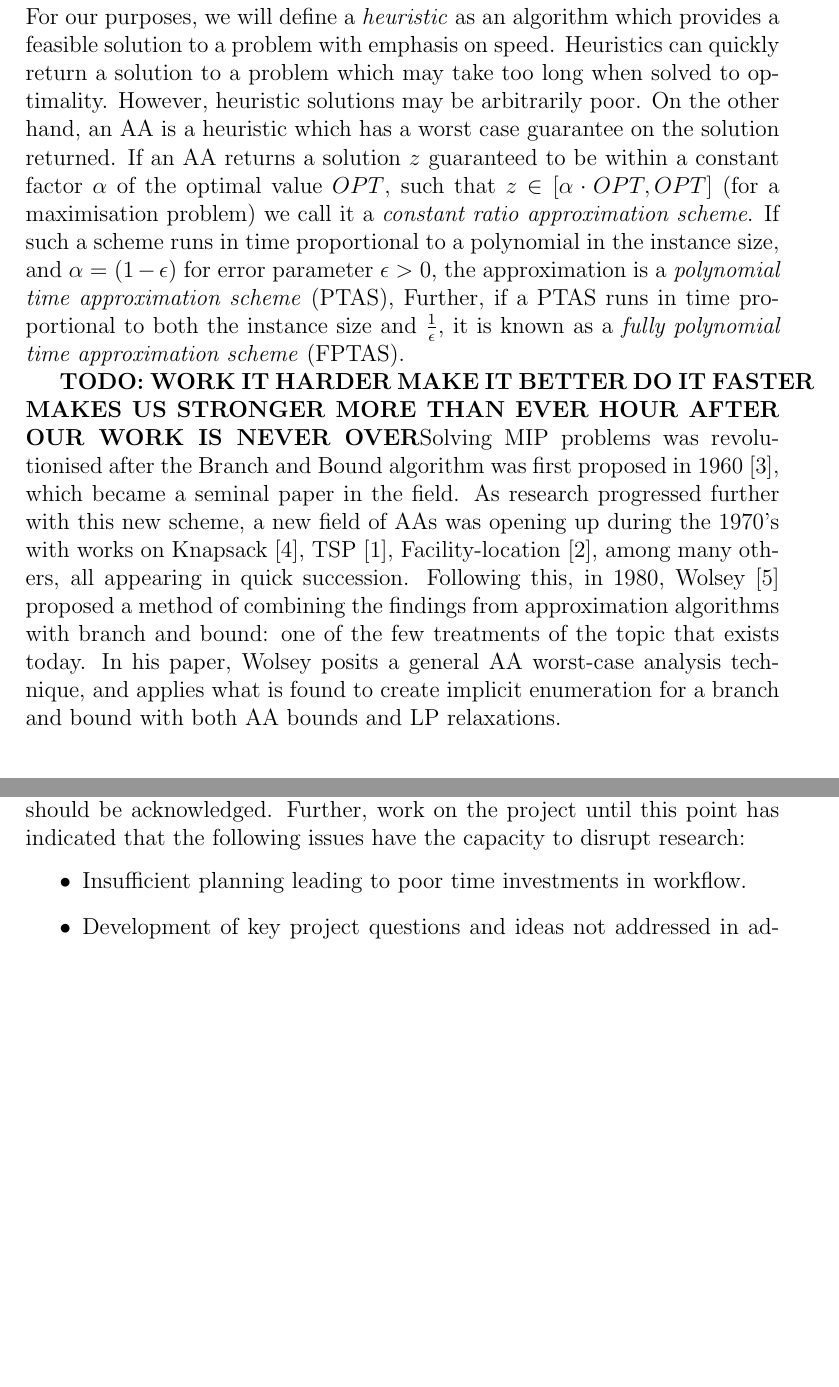
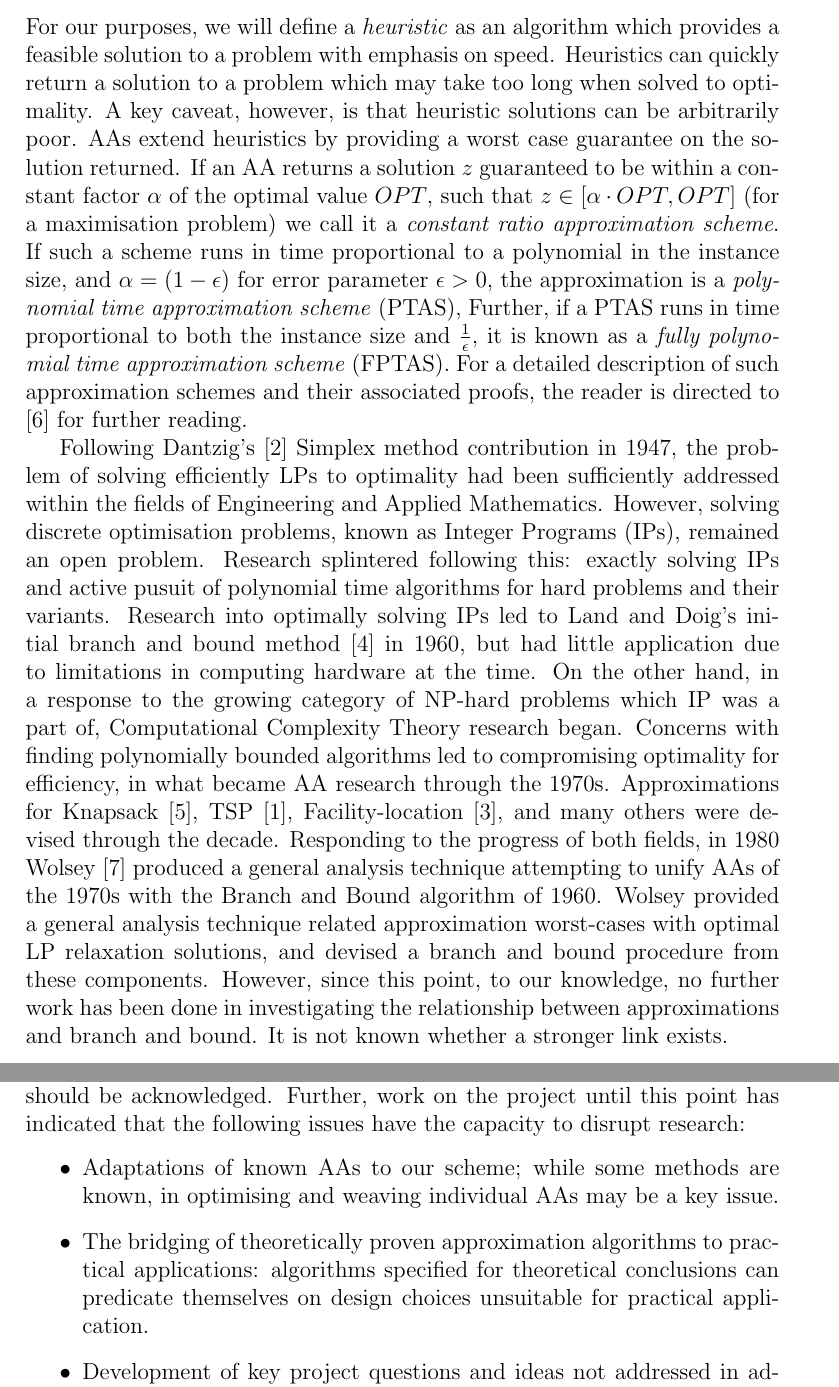
Before and after one commit to Nougati/bnb_and_approximations, a LaTeX document (proposal.tex): two parts of pages 4 and 6 of 7 before the commit and two parts of pages 4 and 6 of 8 after it, joined at a grey line, cut so that both start at the same text, the shorter picture padded with empty space. Compiled offline with pdfLaTeX.

Commit message:
Finish latest draft of proposal

```diff
--- a/proposal.tex
+++ b/proposal.tex
@@ -32,10 +32,10 @@ MIP solvers are used in almost every industry in real world optimisation problem
 
 \section{Research Context / Background}
 
-For our purposes, we will define a \textit{heuristic} as an algorithm which provides a feasible solution to a problem with emphasis on speed. Heuristics can quickly return a solution to a problem which may take too long when solved to optimality. However, heuristic solutions may be arbitrarily poor. On the other hand, an AA is a heuristic which has a worst case guarantee on the solution returned. If an AA returns a solution $z$ guaranteed to be within a constant factor $\alpha$ of the optimal value $OPT$, such that $z \in [\alpha \cdot OPT, OPT]$ (for a maximisation problem) we call it a \emph{constant ratio approximation scheme}. If such a scheme runs in time proportional to a polynomial in the instance size, and $\alpha = (1-\epsilon)$ for error parameter $\epsilon > 0$, the approximation is a \emph{polynomial time approximation scheme} (PTAS), Further, if a PTAS runs in time proportional to both the instance size and $\frac{1}{\epsilon}$, it is known as a \emph{fully polynomial time approximation scheme} (FPTAS).
+For our purposes, we will define a \textit{heuristic} as an algorithm which provides a feasible solution to a problem with emphasis on speed. Heuristics can quickly return a solution to a problem which may take too long when solved to optimality. A key caveat, however, is that heuristic solutions can be arbitrarily poor. AAs extend heuristics by providing a worst case guarantee on the solution returned. If an AA returns a solution $z$ guaranteed to be within a constant factor $\alpha$ of the optimal value $OPT$, such that $z \in [\alpha \cdot OPT, OPT]$ (for a maximisation problem) we call it a \emph{constant ratio approximation scheme}. If such a scheme runs in time proportional to a polynomial in the instance size, and $\alpha = (1-\epsilon)$ for error parameter $\epsilon > 0$, the approximation is a \emph{polynomial time approximation scheme} (PTAS), Further, if a PTAS runs in time proportional to both the instance size and $\frac{1}{\epsilon}$, it is known as a \emph{fully polynomial time approximation scheme} (FPTAS). For a detailed description of such approximation schemes and their associated proofs, the reader is directed to \cite{BOOK:2} for further reading.
 
-\textbf{TODO: WORK IT HARDER MAKE IT BETTER DO IT FASTER MAKES US STRONGER MORE THAN EVER HOUR AFTER OUR WORK IS NEVER OVER}Solving MIP problems was revolutionised after the Branch and Bound algorithm was first proposed in 1960 \cite{LandDoig}, which became a seminal paper in the field. As research progressed further with this new scheme, a new field of AAs was opening up during the 1970's with works on Knapsack \cite{IbarraKim}, TSP \cite{CristofidesTSP}, Facility-location \cite{CornuejolsFisherNemhauser}, among many others, all appearing in quick succession. Following this, in 1980, Wolsey \cite{WOLSEY} proposed a method of combining the findings from approximation algorithms with branch and bound: one of the few treatments of the topic that exists today. In his paper, Wolsey posits a general AA worst-case analysis technique, and applies what is found to create implicit enumeration for a branch and bound with both AA bounds and LP relaxations.
 
+Following Dantzig's \cite{Dantzig} Simplex method contribution in 1947, the problem of solving efficiently LPs to optimality had been sufficiently addressed within the fields of Engineering and Applied Mathematics. However, solving discrete optimisation problems, known as Integer Programs (IPs), remained an open problem. Research splintered following this: exactly solving IPs and active pusuit of polynomial time algorithms for hard problems and their variants. Research into optimally solving IPs led to Land and Doig's initial branch and bound method \cite{LandDoig} in 1960, but had little application due to limitations in computing hardware at the time. On the other hand, in a response to the growing category of NP-hard problems which IP was a part of, Computational Complexity Theory research began. Concerns with finding polynomially bounded algorithms led to compromising optimality for efficiency, in what became AA research through the 1970s. Approximations for Knapsack \cite{IbarraKim}, TSP \cite{CristofidesTSP}, Facility-location \cite{CornuejolsFisherNemhauser}, and many others were devised through the decade. Responding to the progress of both fields, in 1980 Wolsey \cite{WOLSEY} produced a general analysis technique attempting to unify AAs of the 1970s with the Branch and Bound algorithm of 1960. Wolsey provided a general analysis technique related approximation worst-cases with optimal LP relaxation solutions, and devised a branch and bound procedure from these components. However, since this point, to our knowledge, no further work has been done in investigating the relationship between approximations and branch and bound. It is not known whether a stronger link exists.
 
 \section{Research Design}
 
@@ -105,6 +104,7 @@ Of course, as the project progresses, this timetable may be subject to change.
 \subsection{Potential Difficulties}
 As is the case with any research project, there are potential setbacks which should be acknowledged. Further, work on the project until this point has indicated that the following issues have the capacity to disrupt research:
 \begin{itemize}
-  \item Insufficient planning leading to poor time investments in workflow.
+  \item Adaptations of known AAs to our scheme; while some methods are known, in optimising and weaving individual AAs may be a key issue.
+  \item The bridging of theoretically proven approximation algorithms to practical applications: algorithms specified for theoretical conclusions can predicate themselves on design choices unsuitable for practical application.
   \item Development of key project questions and ideas not addressed in adequate depth. This could be a result of both poor understanding and issues with planning.
   \item Application and artifact development which is predicated on incorrect theoretical understanding, i.e. implementing something without full ability to give justification.
```
Also changed, not shown: proposal.bib (+6 -0 lines), proposal.tex (6 more changed lines).
